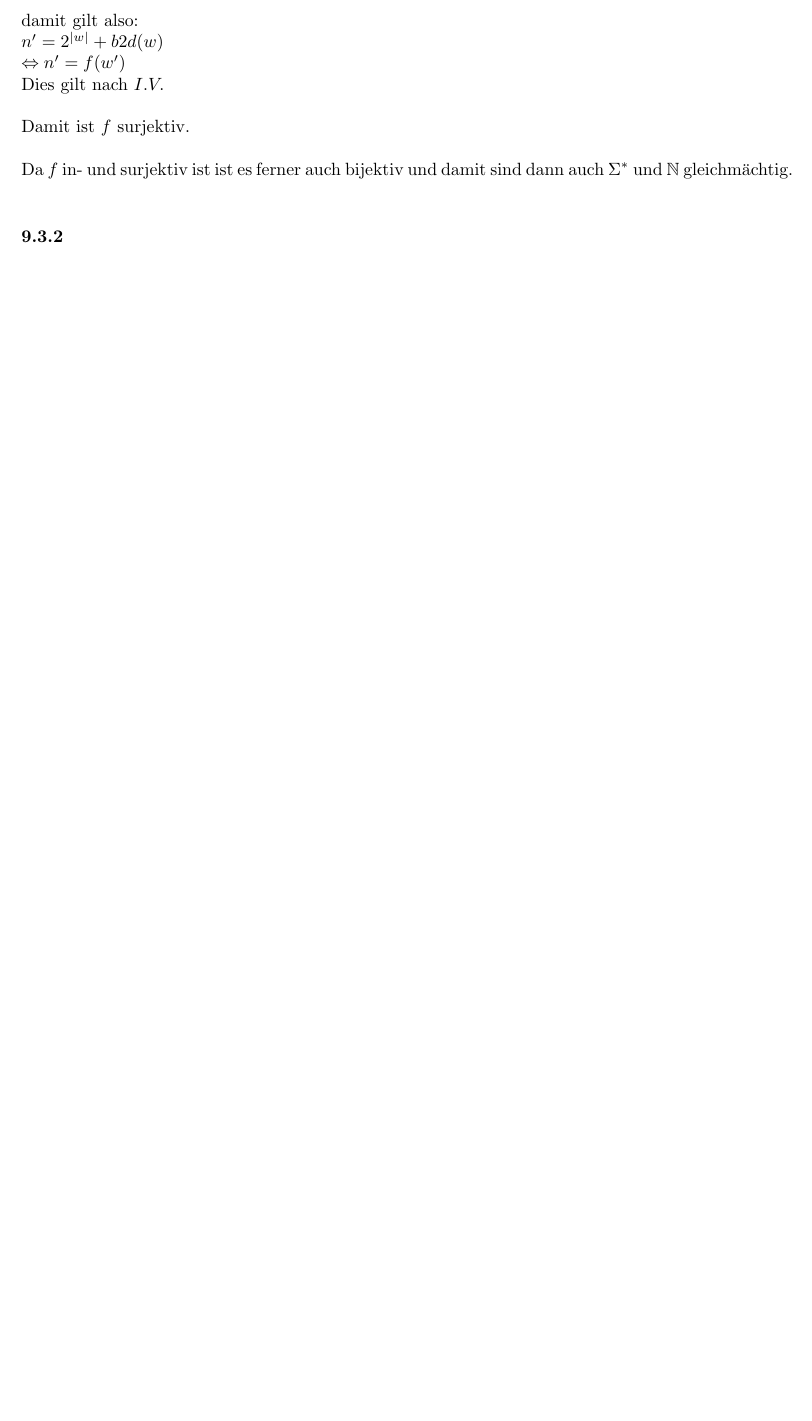
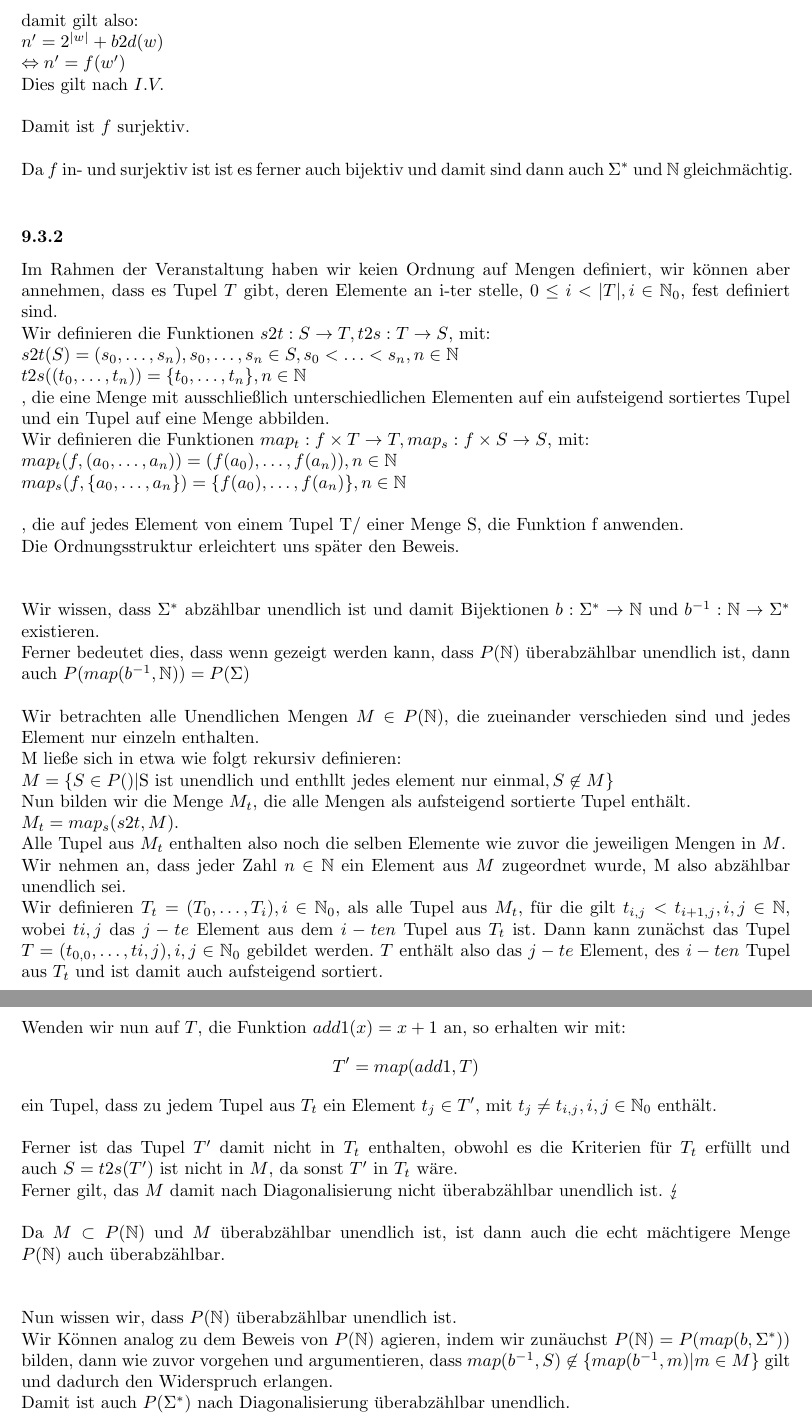
Before and after one commit to kaffeeMn/SS18, a LaTeX document (GTI/UB/UB9/ub9.tex): part of page 7 of 7 before the commit and two parts of pages 7 and 8 of 8 after it, the two joined at a grey line, cut so that both start at the same text, the shorter picture padded with empty space. Compiled offline with pdfLaTeX.

Commit message:
a3 done a2 still minor errors

```diff
--- a/GTI/UB/UB9/ub9.tex
+++ b/GTI/UB/UB9/ub9.tex
@@ -376,4 +376,74 @@ Da $f$ in- und surjektiv ist ist es ferner auch bijektiv und damit sind dann
 
 % b)
 \subsubsection{}
+Im Rahmen der Veranstaltung haben wir keien Ordnung auf Mengen definiert, wir
+    k"onnen aber annehmen, dass es Tupel $T$ gibt, deren Elemente an i-ter
+    stelle, $0 \leq i < |T|, i \in \mathbb{N}_0$, fest definiert sind.\\
+Wir definieren die Funktionen $s2t: S \ra T, t2s: T \ra S$, mit:\\
+$
+s2t(S) = (s_0, \ldots, s_n), s_0
+    , \ldots, s_n \in S, s_0 < \ldots < s_n, n \in \mathbb{N}\\
+t2s((t_0, \ldots, t_n)) = \{t_0, \ldots, t_n\}
+    ,  n \in \mathbb{N}\\
+$, die eine Menge mit ausschlie"slich unterschiedlichen Elementen auf ein
+    aufsteigend sortiertes Tupel und ein Tupel auf eine Menge abbilden.\\
+Wir definieren die Funktionen
+    $map_t: f \times T \ra T, map_s: f \times S \ra S$, mit:$\\
+map_t(f, (a_0, \ldots, a_n)) = (f(a_0), \ldots, f(a_n)), n \in \mathbb{N}\\
+map_s(f, \{a_0, \ldots, a_n\}) = \{f(a_0), \ldots, f(a_n)\}, n \in \mathbb{N}\\
+$\\
+, die auf jedes Element von einem Tupel T/ einer Menge S, die Funktion f
+    anwenden.\\
+Die Ordnungsstruktur erleichtert uns sp"ater den Beweis.\\
+\gap
+Wir wissen, dass $\Sigma^*$ abz"ahlbar unendlich ist und damit Bijektionen
+    $b : \Sigma^* \ra \mathbb{N}$ und $b^{-1} : \mathbb{N} \ra \Sigma^*$
+    existieren.\\
+Ferner bedeutet dies, dass wenn gezeigt werden kann, dass $P(\mathbb{N})$
+    "uberabz"ahlbar unendlich ist, dann auch
+    $P(map(b^{-1},\mathbb{N})) = P(\Sigma)$\\
+\\
+Wir betrachten alle Unendlichen Mengen $M \in P(\mathbb{N})$, die zueinander
+    verschieden sind und jedes Element nur einzeln enthalten.\\
+M lie"se sich in etwa wie folgt rekursiv definieren:\\
+$M = \{S \in P(\mathbb) |
+    \text{S ist unendlich und enth"lt jedes element nur einmal}, S \not \in M\}$\\
+Nun bilden wir die Menge $M_t$, die alle Mengen als aufsteigend sortierte Tupel
+    enth"alt.\\
+$M_t = map_s(s2t, M)$.\\
+Alle Tupel aus $M_t$ enthalten also noch
+    die selben Elemente wie zuvor die jeweiligen Mengen in $M$.\\
+Wir nehmen an, dass jeder Zahl $n \in \mathbb{N}$ ein Element aus $M$
+    zugeordnet wurde, M also abz"ahlbar unendlich sei.\\
+Wir definieren $T_t = (T_0, \ldots, T_i), i \in \mathbb{N}_0$, als alle
+    Tupel aus $M_t$, f"ur die gilt $t_{i,j} < t_{i+1,j}, i,j \in \mathbb{N}$,
+    wobei $t{i,j}$ das $j-te$ Element aus dem $i-ten$ Tupel aus $T_t$ ist.
+    Dann kann zun"achst das Tupel $
+    T = (t_{0,0}, \ldots, t{i,j}), i,j \in \mathbb{N}_0
+    $ gebildet werden. $T$ enth"alt also das $j-te$ Element, des $i-ten$ Tupel
+    aus $T_t$ und ist damit auch aufsteigend sortiert.\\
+\\
+Wenden wir nun auf $T$, die Funktion $add1(x) = x+1$ an, so erhalten wir
+    mit:\[
+    T' = map(add1, T)
+    \]
+ein Tupel, dass zu jedem Tupel aus $T_t$ ein
+    Element $t_j \in T'$, mit $t_j \neq t_{i,j}, i,j \in \mathbb{N}_0$ enth"alt.\\
+\\
+Ferner ist das Tupel $T'$ damit nicht in $T_t$ enthalten, obwohl es die Kriterien
+    f"ur $T_t$ erf"ullt und auch $S=t2s(T')$ ist nicht in $M$, da sonst
+    $T'$ in $T_t$ w"are.\\
+Ferner gilt, das $M$ damit nach Diagonalisierung nicht "uberabz"ahlbar unendlich
+    ist. $\lightning$\\
+\\
+Da $M \subset P(\mathbb{N})$ und $M$ "uberabz"ahlbar unendlich ist, ist dann auch
+    die echt m"achtigere Menge $P(\mathbb{N})$ auch "uberabz"ahlbar.\\
+\gap
+Nun wissen wir, dass $P(\mathbb{N})$ "uberabz"ahlbar unendlich ist.\\
+Wir K"onnen analog zu dem Beweis von $P(\mathbb{N})$ agieren, indem wir
+    zun"auchst $P(\mathbb{N}) = P(map(b, \Sigma^*))$ bilden, dann wie zuvor
+    vorgehen und argumentieren, dass
+    $map(b^{-1}, S) \not \in \{map(b^{-1}, m) | m \in M\}$ gilt
+    und dadurch den Widerspruch erlangen.\\
+Damit ist auch $P(\Sigma^*)$ nach Diagonalisierung "uberabz"ahlbar unendlich.\\
 \end{document}
```
Also changed, not shown: GTI/UB/UB9/ub9.pdf.
